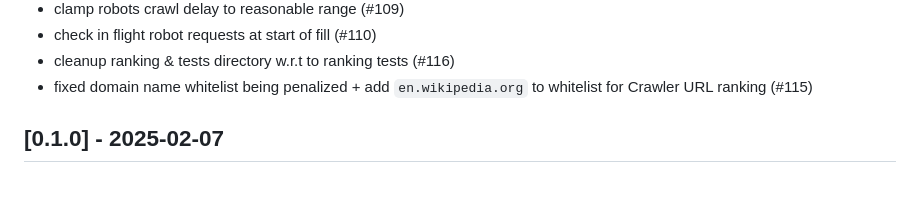
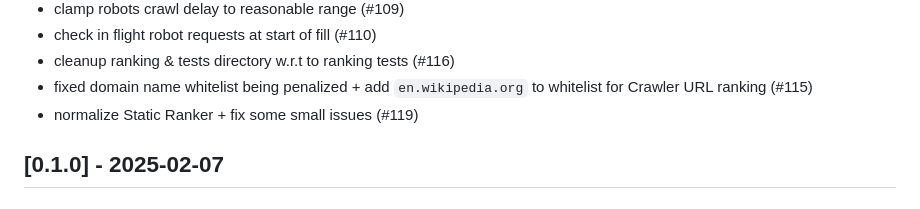
Before and after one commit to 498-search-engine/mithril, a Markdown page: CHANGELOG.md, the part around the change. Drawn GitHub-style.

Commit message:
changelog

```diff
--- a/CHANGELOG.md
+++ b/CHANGELOG.md
@@ -83,6 +83,7 @@ The format is based on [Keep a Changelog](https://keepachangelog.com/en/1.1.0/).
 - check in flight robot requests at start of fill (#110)
 - cleanup ranking & tests directory w.r.t to ranking tests (#116)
 - fixed domain name whitelist being penalized + add `en.wikipedia.org` to whitelist for Crawler URL ranking (#115)
+- normalize Static Ranker + fix some small issues (#119)
 
 ## [0.1.0] - 2025-02-07
 
```
